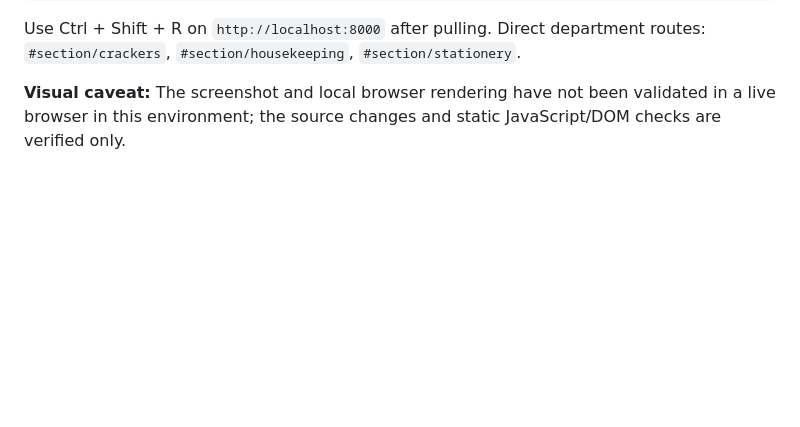
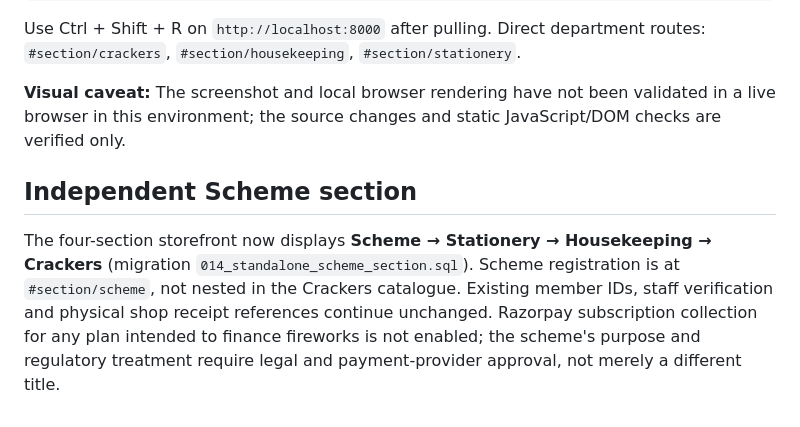
Before and after one commit to bv-prasanna/SRC, a Markdown page: docs/RETAIL_UI.md, the part around the change. Rendered like a GitHub page; blank space fills up the shorter version.

Commit message:
docs: record four separate departments and safe Scheme registration route

```diff
--- a/docs/RETAIL_UI.md
+++ b/docs/RETAIL_UI.md
@@ -67,3 +67,6 @@ powershell -ExecutionPolicy Bypass -File .\scripts\local-setup.ps1 -Directory .
 Use Ctrl + Shift + R on `http://localhost:8000` after pulling. Direct department routes: `#section/crackers`, `#section/housekeeping`, `#section/stationery`.
 
 **Visual caveat:** The screenshot and local browser rendering have not been validated in a live browser in this environment; the source changes and static JavaScript/DOM checks are verified only.
+
+## Independent Scheme section
+The four-section storefront now displays **Scheme → Stationery → Housekeeping → Crackers** (migration `014_standalone_scheme_section.sql`). Scheme registration is at `#section/scheme`, not nested in the Crackers catalogue. Existing member IDs, staff verification and physical shop receipt references continue unchanged. Razorpay subscription collection for any plan intended to finance fireworks is not enabled; the scheme's purpose and regulatory treatment require legal and payment-provider approval, not merely a different title.
```
